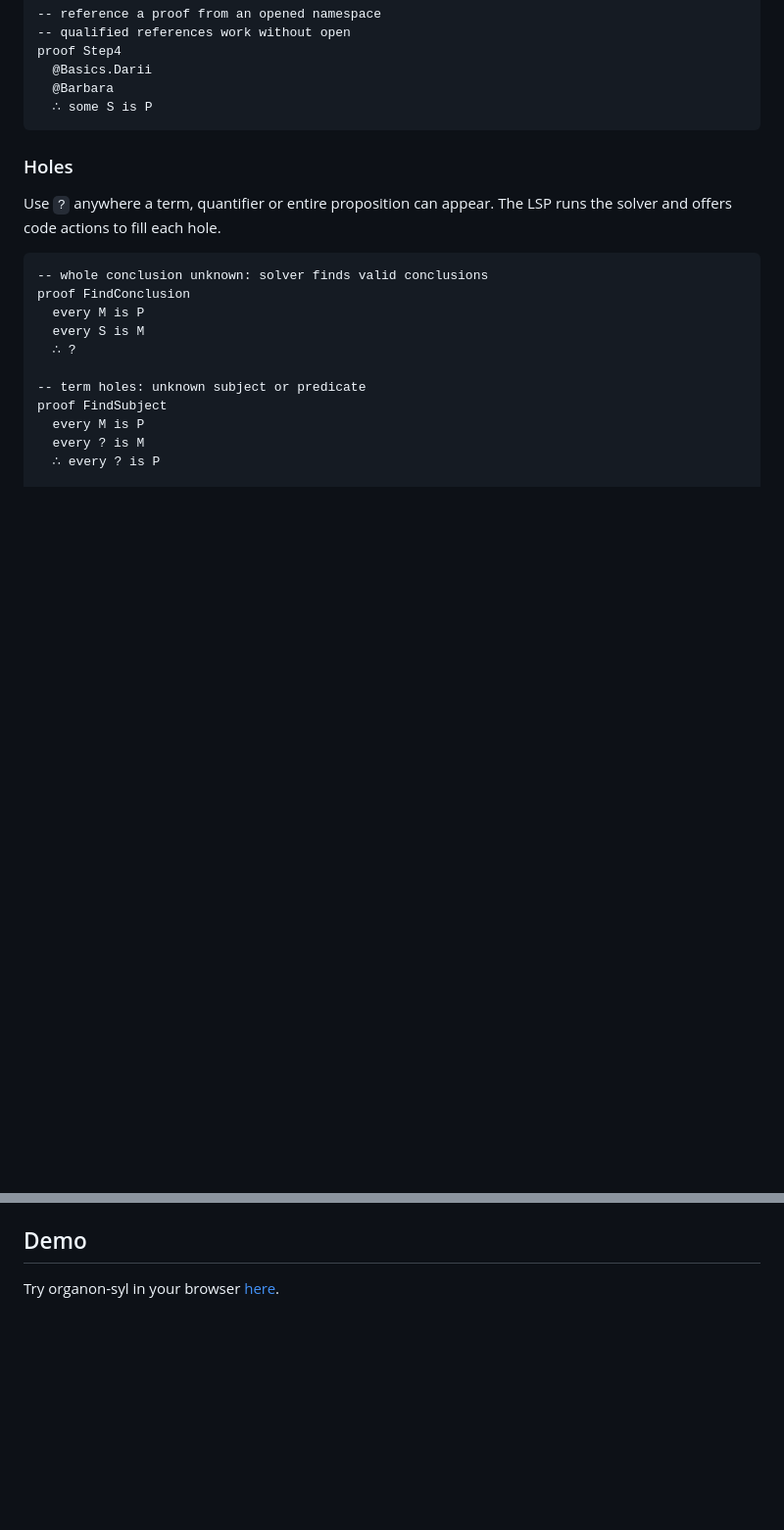
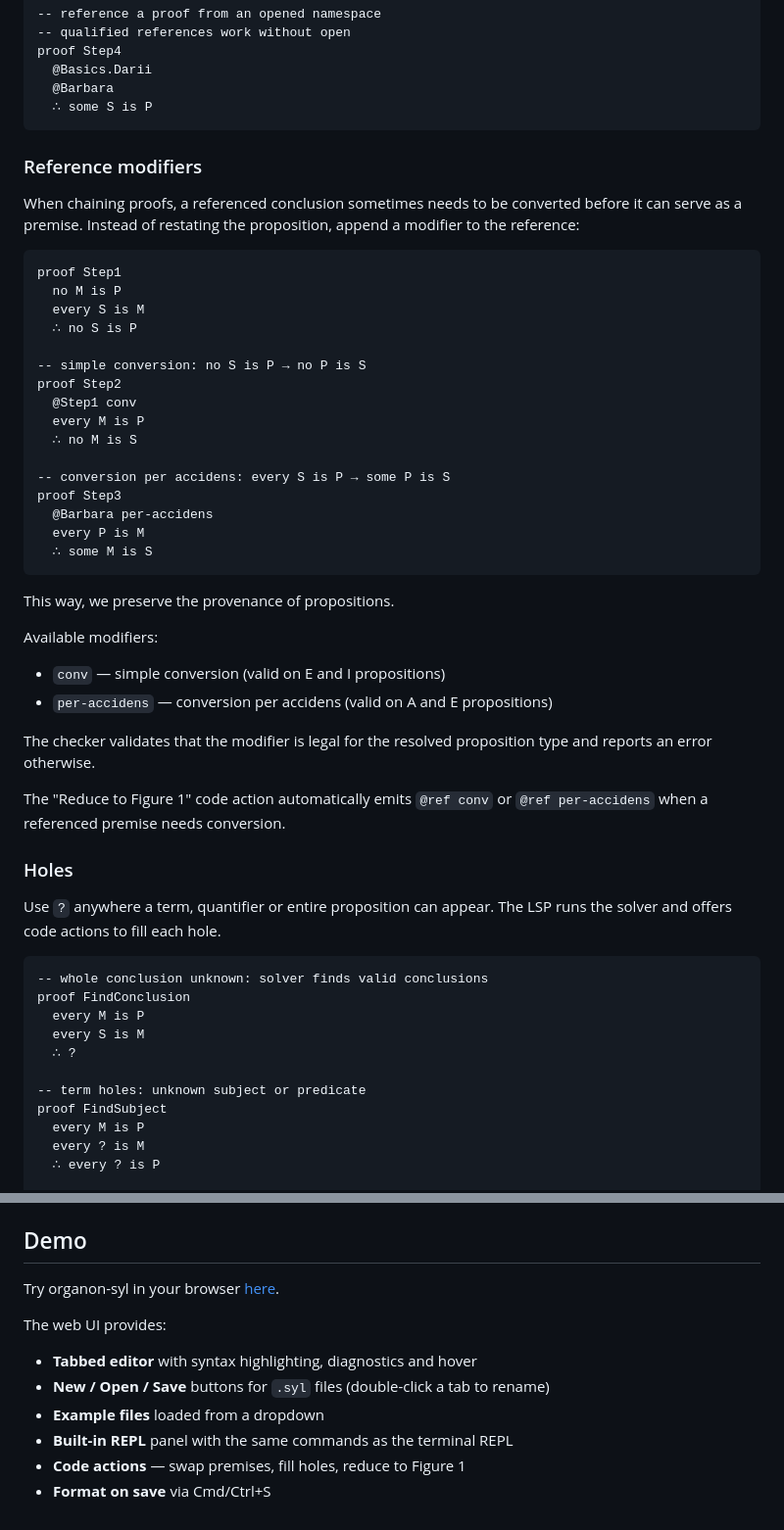
Before and after one commit to dmatysiak/organon, a Markdown page: README.md, 2 parts joined by grey strips. Shown at 98% size. Drawn GitHub-style; blank space fills up the shorter version.

````diff
--- a/README.md
+++ b/README.md
@@ -87,6 +88,44 @@ proof Step4
   @Barbara
   ∴ some S is P
 ```
+
+### Reference modifiers
+
+When chaining proofs, a referenced conclusion sometimes needs to be
+converted before it can serve as a premise. Instead of restating the
+proposition, append a modifier to the reference:
+
+```
+proof Step1
+  no M is P
+  every S is M
+  ∴ no S is P
+
+-- simple conversion: no S is P → no P is S
+proof Step2
+  @Step1 conv
+  every M is P
+  ∴ no M is S
+
+-- conversion per accidens: every S is P → some P is S
+proof Step3
+  @Barbara per-accidens
+  every P is M
+  ∴ some M is S
+```
+
+This way, we preserve the provenance of propositions.
+
+Available modifiers:
+
+- `conv` — simple conversion (valid on E and I propositions)
+- `per-accidens` — conversion per accidens (valid on A and E propositions)
+
+The checker validates that the modifier is legal for the resolved
+proposition type and reports an error otherwise.
+
+The "Reduce to Figure 1" code action automatically emits `@ref conv` or
+`@ref per-accidens` when a referenced premise needs conversion.
 
 ### Holes
 
@@ -222,3 +261,12 @@ Opening any `.syl` file starts the LSP server automatically.
 ## Demo
 
 Try organon-syl in your browser [here](https://dmatysiak.github.io/organon-syl/).
+
+The web UI provides:
+
+- **Tabbed editor** with syntax highlighting, diagnostics and hover
+- **New / Open / Save** buttons for `.syl` files (double-click a tab to rename)
+- **Example files** loaded from a dropdown
+- **Built-in REPL** panel with the same commands as the terminal REPL
+- **Code actions** — swap premises, fill holes, reduce to Figure 1
+- **Format on save** via Cmd/Ctrl+S
````
Also changed, not shown: other parts of README.md (+6 -5 lines).
